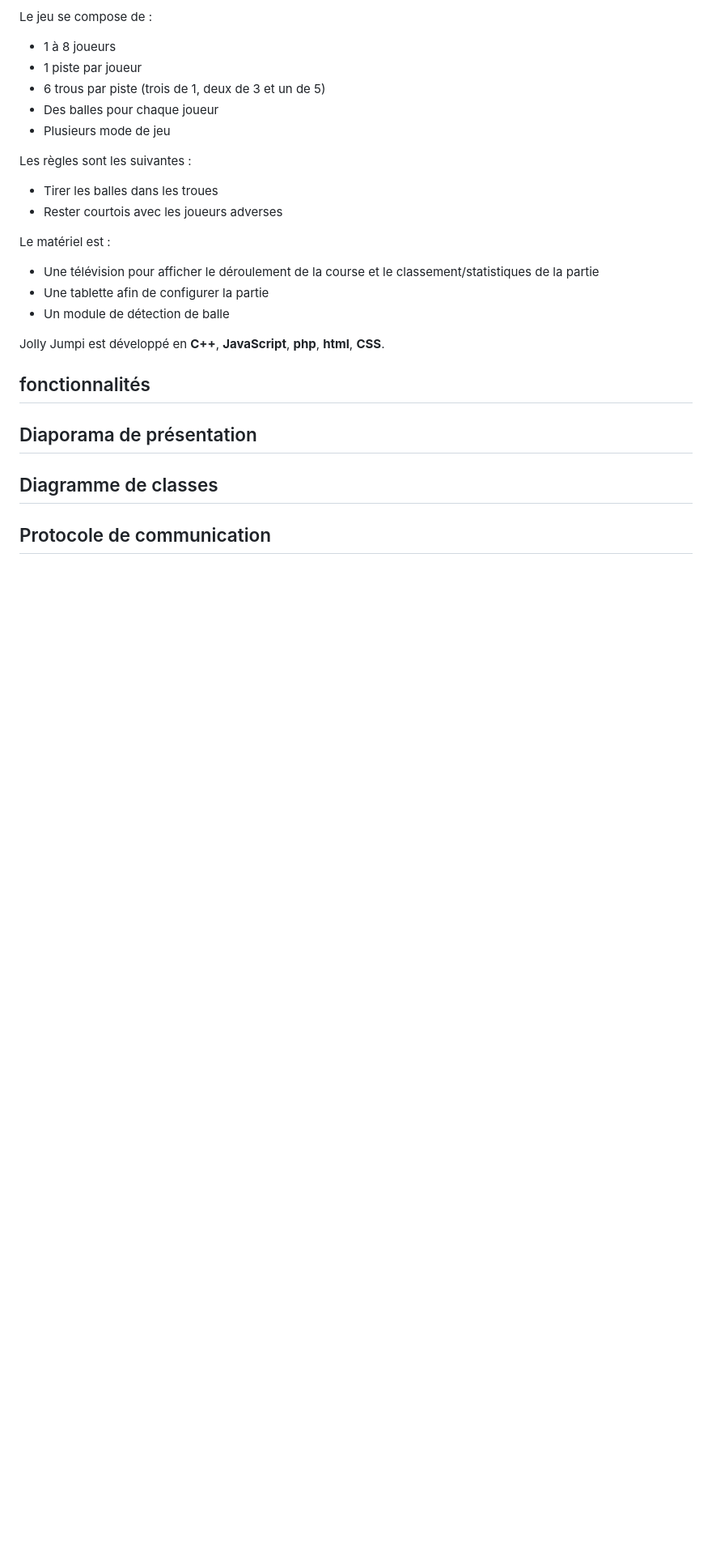
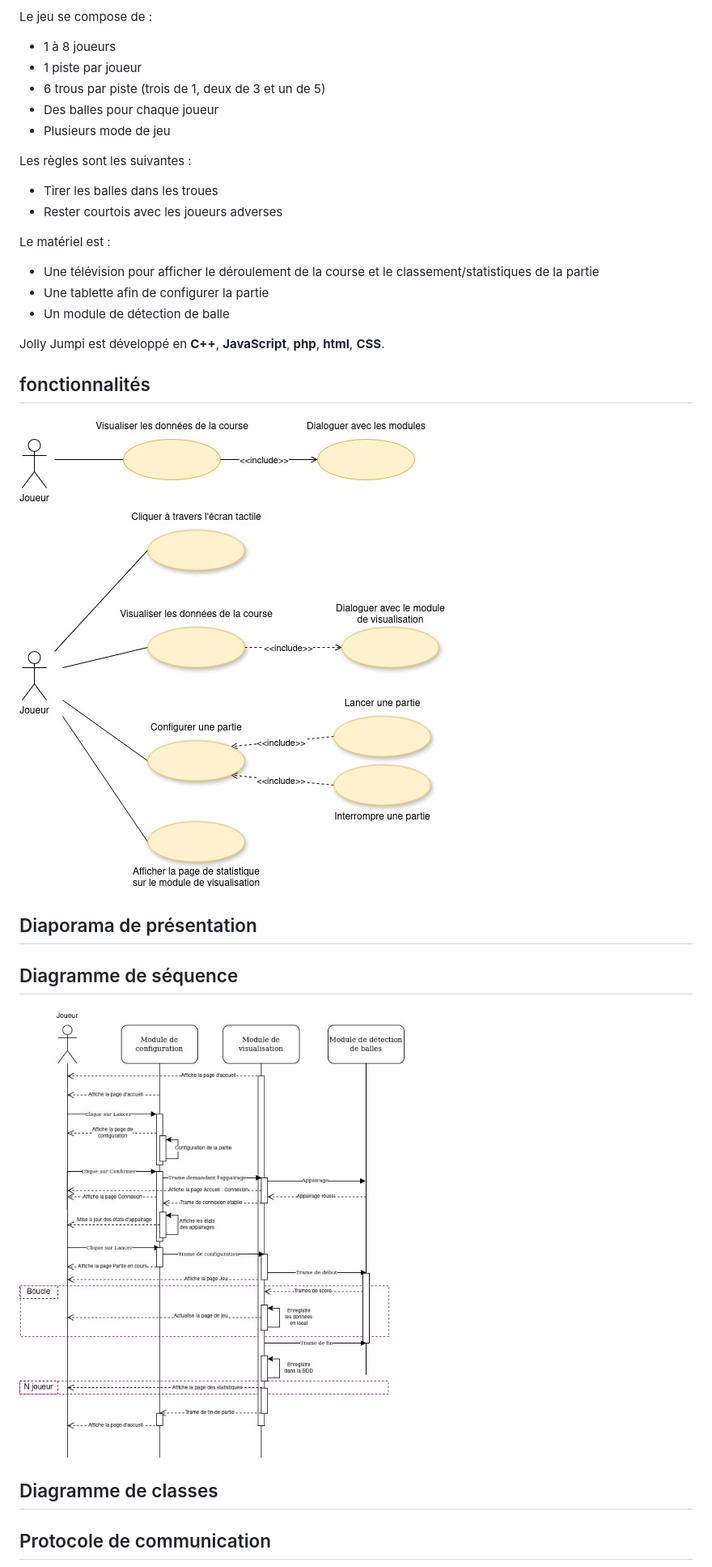
Before and after one commit to bts-lasalle-avignon-projets/jolly-jumpi-2025, a Markdown page: README.md, the part around one of its changes. Shown at 81% size. GitHub-like rendering; blank space fills up the shorter version.

```diff
--- a/README.md
+++ b/README.md
@@ -44,11 +45,16 @@ Jolly Jumpi est développé en **C++**, **JavaScript**, **php**, **html**, **CSS
 
 ## fonctionnalités
 
-
+![](./images/Readme/DiagrammeSysml-moduleVisualisation.jpg)
+![](./images/Readme/DiagrammeSysml-moduleConfiguration.jpg)
 
 ## Diaporama de présentation
 
 
+
+## Diagramme de séquence
+
+![](./images/Readme/DiagrammeDeSequence-Lancer.jpg)
 
 ## Diagramme de classes
 
```
Also changed, not shown: other parts of README.md (+3 -1 lines), images/Readme/DiagrammeDeSequence-Lancer.jpg (renamed from images/imagesReadme/DiagrammeDeSequence-Lancer.jpg), images/Readme/DiagrammeSysml-moduleConfiguration.jpg (renamed from images/imagesReadme/DiagrammeSysml-moduleConfiguration.jpg), images/Readme/DiagrammeSysml-moduleVisualisation.jpg (renamed from images/imagesReadme/DiagrammeSysml-moduleVisualisation.jpg), images/Readme/ProtocolCommunication.png (added).
